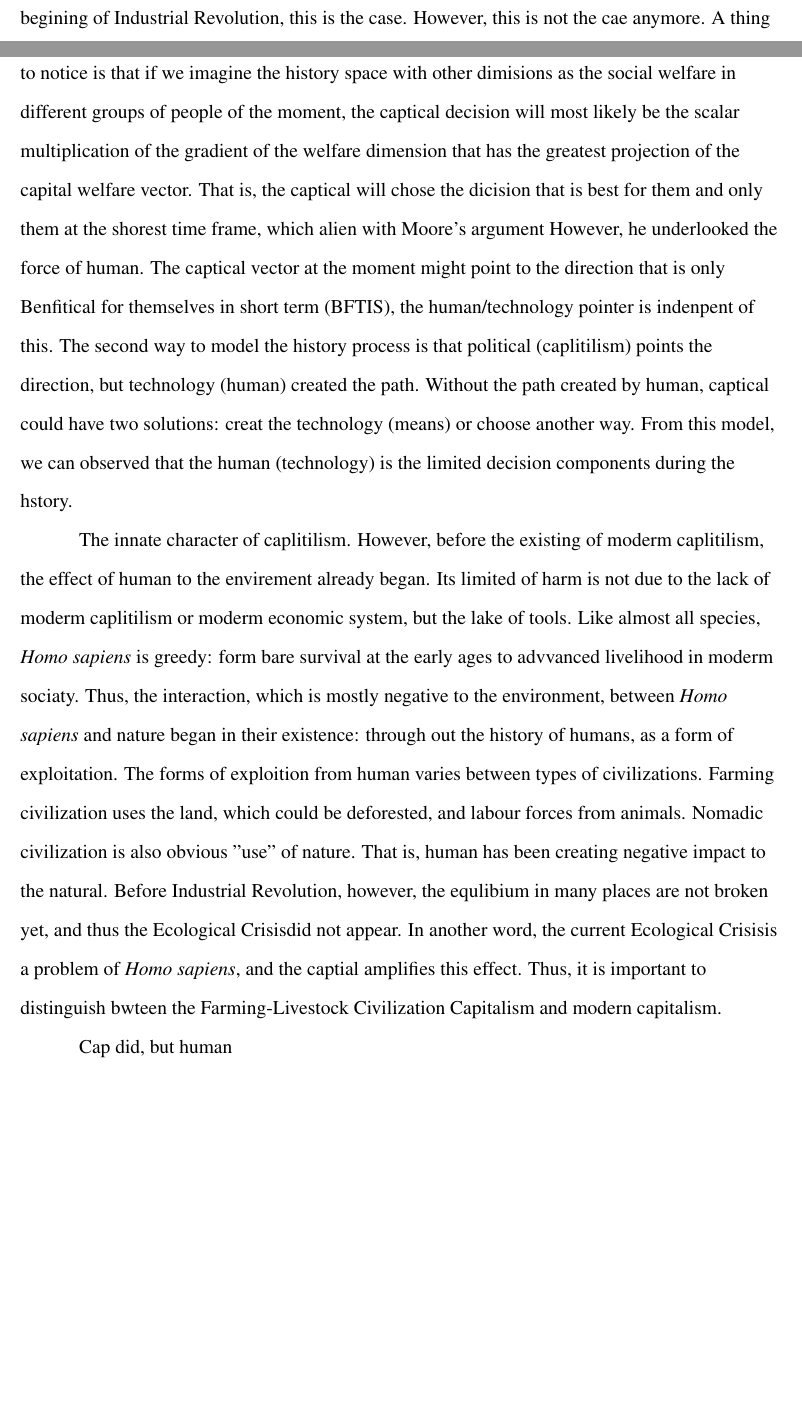
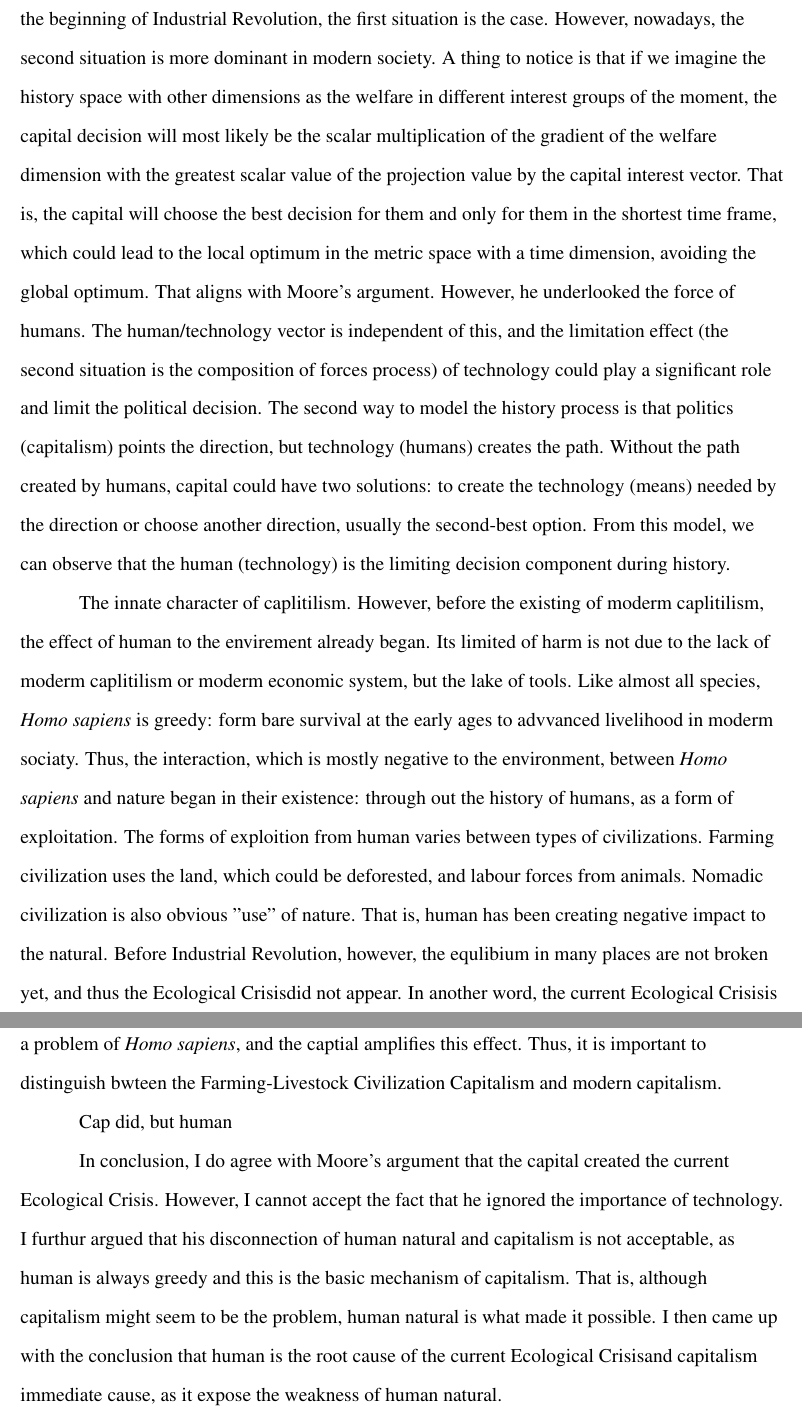
Before and after one commit to weathon/MLA-Style-Paper-Template-1-, a LaTeX document (main.tex): two parts of pages 1 and 2 of 3 before the commit and two parts of pages 2 and 3 of 4 after it, joined at a grey line, cut so that both start at the same text, the shorter picture padded with empty space. Compiled offline with pdfLaTeX.

Commit message:
Updates from Overleaf

```diff
--- a/main.tex
+++ b/main.tex
@@ -82,6 +81,9 @@ Modern caplitilism did enchance \EC, this is very obeavous in the history. I als
-The history development process could be seen as the results of virtual forces, which are different components in decision tree, including the policy (caplitilism decisions) and technology (human capability). The direction and magnitude of the process is the resultant of the vectors in such moment. The smaller the angle between the policy and technology, the faster the move is. In the begining of \IR, this is the case. However, this is not the cae anymore. A thing to notice is that if we imagine the history space with other dimisions as the social welfare in different groups of people of the moment, the captical decision will most likely be the scalar multiplication of the gradient of the welfare dimension that has the greatest projection of the capital welfare vector. That is, the captical will chose the dicision that is best for them and only them at the shorest time frame, which alien with Moore's argument However, he underlooked the force of human.
-% In the histroy, the weights of captical and human changes during the development process.
-The captical vector at the moment might point to the direction that is only Benfitical for themselves in short term (BFTIS), the human/technology pointer is indenpent of this. The second way to model the history process is that political (caplitilism) points the direction, but technology (human) created the path. Without the path created by human, captical could have two solutions: creat the technology (means) or choose another way. From this model, we can observed that the human (technology) is the limited decision components during the hstory.
+
+Modern capitalism did enhance \EC, this is very obvious in history. I also agree with his viewpoint that political decisions are involved in the history of development. (Tang) (Moore). However, this is not the only thing that made history, i.e. the cardinality of the vector set involved in the historical decision is larger than what Moore described in his article. There are two decision processes. First, we can imagine the history is in non-complete metric space, which satisfies nonnegativity (two points in history cannot be negatively distanced) and symmetry (the distance in history from point $a$ to $b$ is same as from $b$ to $a$).
+The history development process could be seen as the results of virtual forces, which are different components in the decision tree, including the policy (capitalism decisions) and technology (human capability). The direction and magnitude of the process are based on the resultant of the vectors at this moment. The smaller the angle between the policy and technology, the faster the move is; when this angle is small, we can consider the technology contributed to the political decisions, and vice versa: when the angle is large, technology and the political decision limit each other.  At the beginning of \IR, the first situation is the case. However, nowadays, the second situation is more dominant in modern society. A thing to notice is that if we imagine the history space with other dimensions as the welfare in different interest groups of the moment, the capital decision will most likely be the scalar multiplication of the gradient of the welfare dimension with the greatest scalar value of the projection value by the capital interest vector. That is, the capital will choose the best decision for them and only for them in the shortest time frame, which could lead to the local optimum in the metric space with a time dimension, avoiding the global optimum.
+That aligns with Moore's argument. However, he underlooked the force of humans.
+The human/technology vector is independent of this, and the limitation effect (the second situation is the composition of forces process) of technology could play a significant role and limit the political decision.
+The second way to model the history process is that politics (capitalism) points the direction, but technology (humans) creates the path. Without the path created by humans, capital could have two solutions: to create the technology (means) needed by the direction or choose another direction, usually the second-best option. From this model, we can observe that the human (technology) is the limiting decision component during history.
 
 % $$F_{history}(cor)=\sqrt{\sum_{i\in F(cor)}i^2}$$
 
@@ -91,6 +93,8 @@ However, before the existing of moderm caplitilism, the effect of human to the e
 \\
 
 Cap did, but human
+
+In conclusion, I do agree with Moore's argument that the capital created the current \EC. However, I cannot accept the fact that he ignored the importance of technology. I furthur argued that his disconnection of human natural and capitalism is not acceptable, as human is always greedy and this is the basic mechanism of capitalism. That is, although capitalism might seem to be the problem, human natural is what made it possible. I then came up with the conclusion that human is the root cause of the current \EC and capitalism immediate cause, as it expose the weakness of human natural.
 \newpage
 
 
```
Also changed, not shown: main.tex (13 more changed lines).
